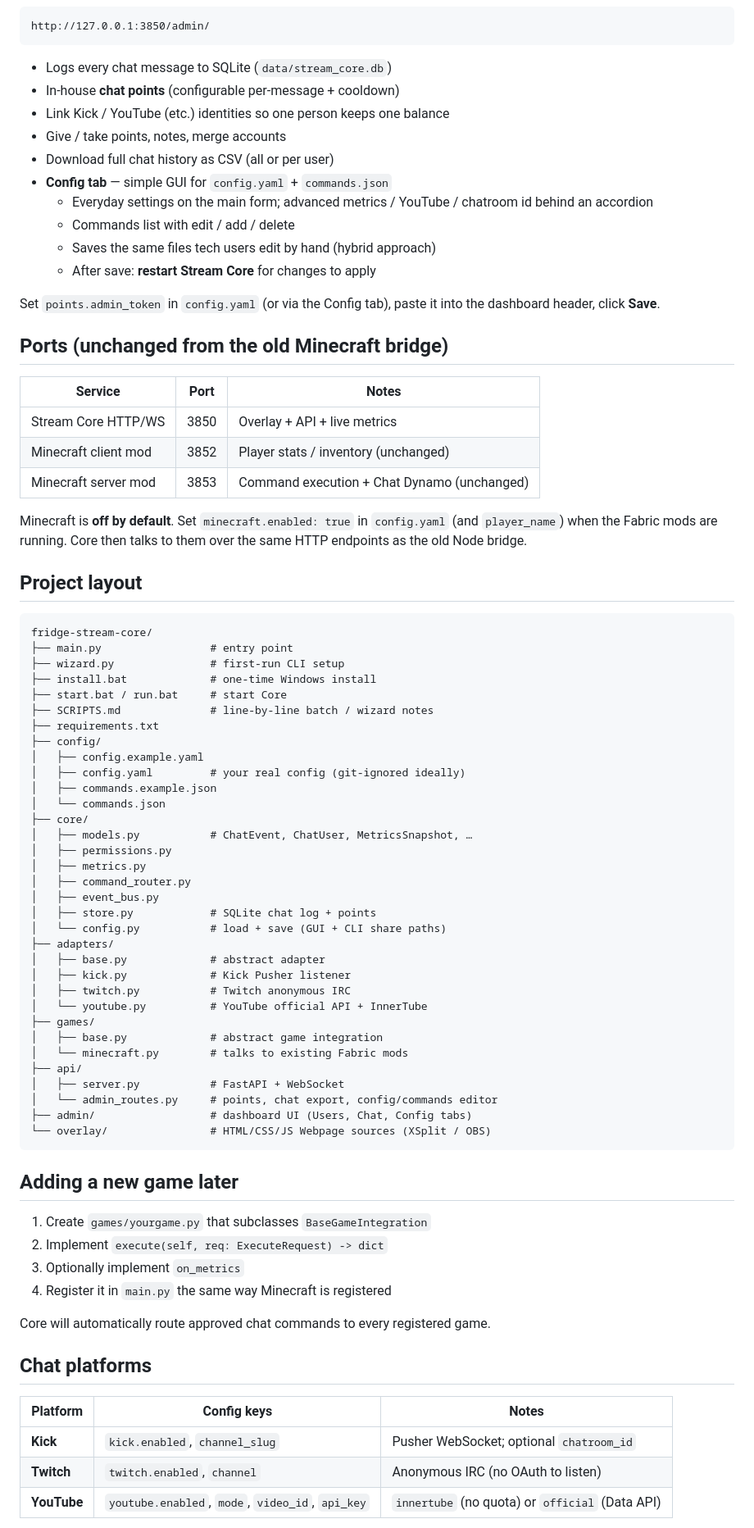
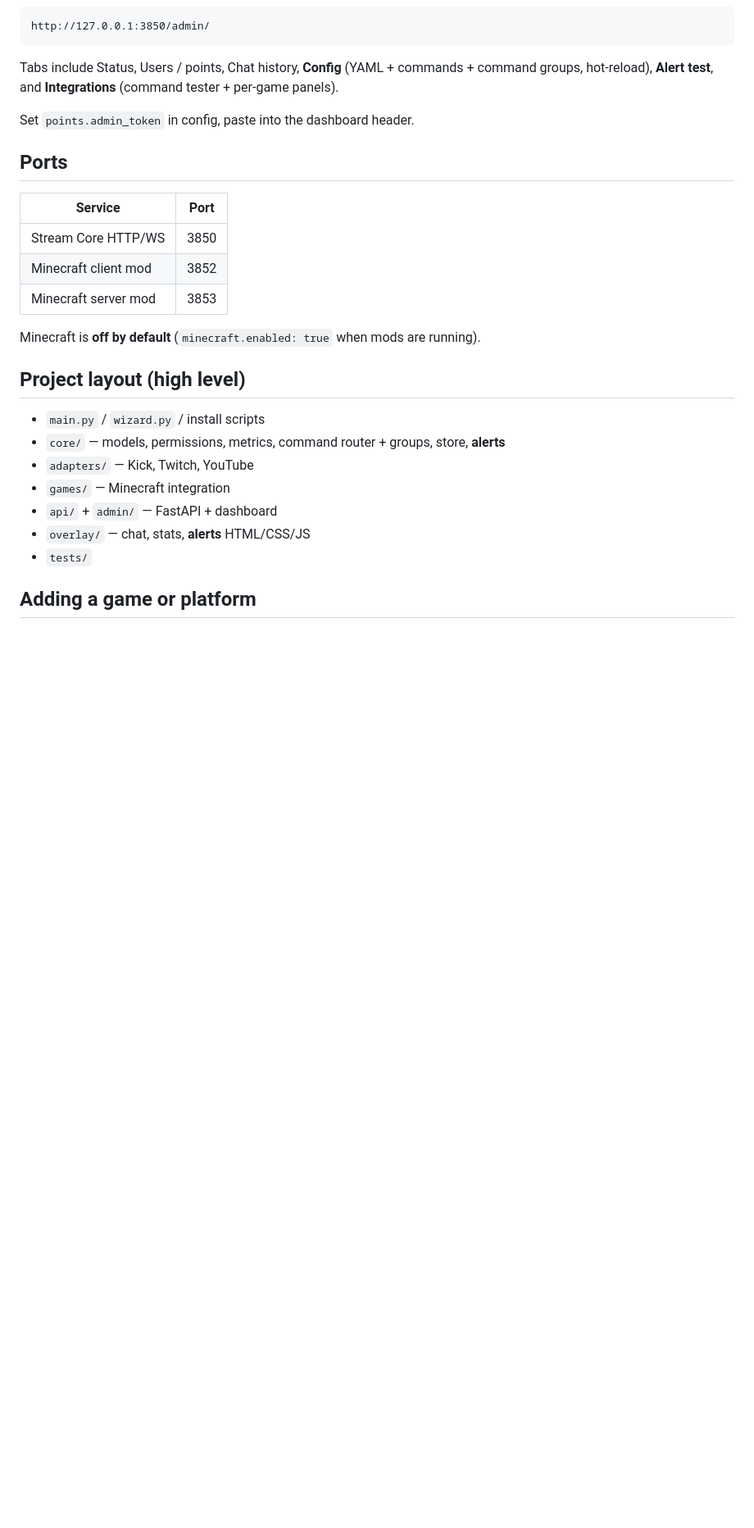
Before and after one commit to sensokasucks/flavr-leftovers, a Markdown page: fridge-stream-core/README.md, the part around one of its changes. Shown at 82% size. Drawn GitHub-style; blank space fills up the shorter version.

Commit message:
Update Stream Core README for alerts, integrations tab, command groups (0.8–0.11)

````diff
--- a/fridge-stream-core/README.md
+++ b/fridge-stream-core/README.md
@@ -79,81 +65,29 @@ Use a **transparent** Webpage source. Chat is a separate source so you can place
 http://127.0.0.1:3850/admin/
 ```
 
-- Logs every chat message to SQLite (`data/stream_core.db`)
-- In-house **chat points** (configurable per-message + cooldown)
-- Link Kick / YouTube (etc.) identities so one person keeps one balance
-- Give / take points, notes, merge accounts
-- Download full chat history as CSV (all or per user)
-- **Config tab** — simple GUI for `config.yaml` + `commands.json`
-  - Everyday settings on the main form; advanced metrics / YouTube / chatroom id behind an accordion
-  - Commands list with edit / add / delete
-  - Saves the same files tech users edit by hand (hybrid approach)
-  - After save: **restart Stream Core** for changes to apply
+Tabs include Status, Users / points, Chat history, **Config** (YAML + commands + command groups, hot-reload), **Alert test**, and **Integrations** (command tester + per-game panels).
 
-Set `points.admin_token` in `config.yaml` (or via the Config tab), paste it into the dashboard header, click **Save**.
+Set `points.admin_token` in config, paste into the dashboard header.
 
-## Ports (unchanged from the old Minecraft bridge)
+## Ports
 
-| Service              | Port | Notes                                      |
-|----------------------|------|--------------------------------------------|
-| Stream Core HTTP/WS  | 3850 | Overlay + API + live metrics               |
-| Minecraft client mod | 3852 | Player stats / inventory (unchanged)       |
-| Minecraft server mod | 3853 | Command execution + Chat Dynamo (unchanged)|
+| Service | Port |
+|---------|------|
+| Stream Core HTTP/WS | 3850 |
+| Minecraft client mod | 3852 |
+| Minecraft server mod | 3853 |
 
-Minecraft is **off by default**. Set `minecraft.enabled: true` in `config.yaml` (and `player_name`) when the Fabric mods are running. Core then talks to them over the same HTTP endpoints as the old Node bridge.
+Minecraft is **off by default** (`minecraft.enabled: true` when mods are running).
 
-## Project layout
+## Project layout (high level)
 
-```
-fridge-stream-core/
-├── main.py                 # entry point
-├── wizard.py               # first-run CLI setup
-├── install.bat             # one-time Windows install
-├── start.bat / run.bat     # start Core
-├── SCRIPTS.md              # line-by-line batch / wizard notes
-├── requirements.txt
-├── config/
-│   ├── config.example.yaml
-│   ├── config.yaml         # your real config (git-ignored ideally)
-│   ├── commands.example.json
-│   └── commands.json
-├── core/
-│   ├── models.py           # ChatEvent, ChatUser, MetricsSnapshot, …
-│   ├── permissions.py
-│   ├── metrics.py
-│   ├── command_router.py
-│   ├── event_bus.py
-│   ├── store.py            # SQLite chat log + points
-│   └── config.py           # load + save (GUI + CLI share paths)
-├── adapters/
-│   ├── base.py             # abstract adapter
-│   ├── kick.py             # Kick Pusher listener
-│   ├── twitch.py           # Twitch anonymous IRC
-│   └── youtube.py          # YouTube official API + InnerTube
-├── games/
-│   ├── base.py             # abstract game integration
-│   └── minecraft.py        # talks to existing Fabric mods
-├── api/
-│   ├── server.py           # FastAPI + WebSocket
-│   └── admin_routes.py     # points, chat export, config/commands editor
-├── admin/                  # dashboard UI (Users, Chat, Config tabs)
-└── overlay/                # HTML/CSS/JS Webpage sources (XSplit / OBS)
-```
+- `main.py` / `wizard.py` / install scripts
+- `core/` — models, permissions, metrics, command router + groups, store, **alerts**
+- `adapters/` — Kick, Twitch, YouTube
+- `games/` — Minecraft integration
+- `api/` + `admin/` — FastAPI + dashboard
+- `overlay/` — chat, stats, **alerts** HTML/CSS/JS
+- `tests/`
 
-## Adding a new game later
+## Adding a game or platform
 
-1. Create `games/yourgame.py` that subclasses `BaseGameIntegration`
-2. Implement `execute(self, req: ExecuteRequest) -> dict`
-3. Optionally implement `on_metrics`
-4. Register it in `main.py` the same way Minecraft is registered
-
-Core will automatically route approved chat commands to every registered game.
-
-## Chat platforms
-
-| Platform | Config keys | Notes |
-|----------|-------------|-------|
-| **Kick** | `kick.enabled`, `channel_slug` | Pusher WebSocket; optional `chatroom_id` |
-| **Twitch** | `twitch.enabled`, `channel` | Anonymous IRC (no OAuth to listen) |
-| **YouTube** | `youtube.enabled`, `mode`, `video_id`, `api_key` | `innertube` (no quota) or `official` (Data API) |
-
````
Also changed, not shown: other parts of fridge-stream-core/README.md (+17 -57 lines).
